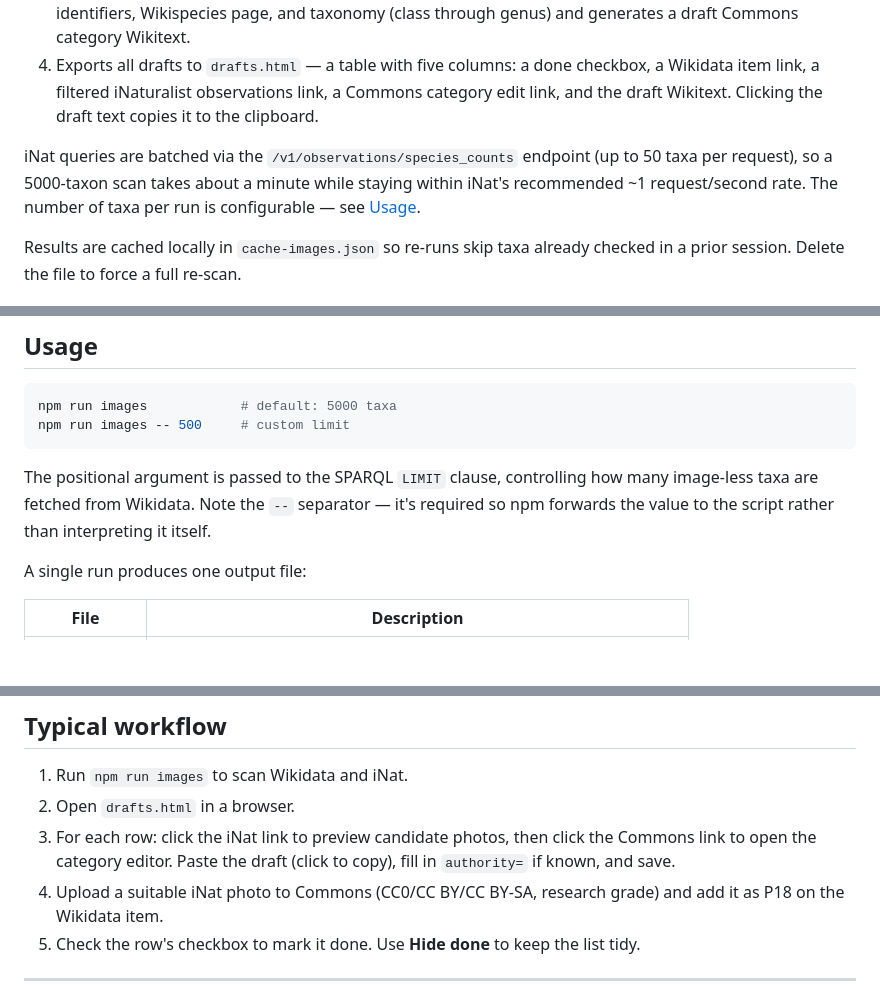
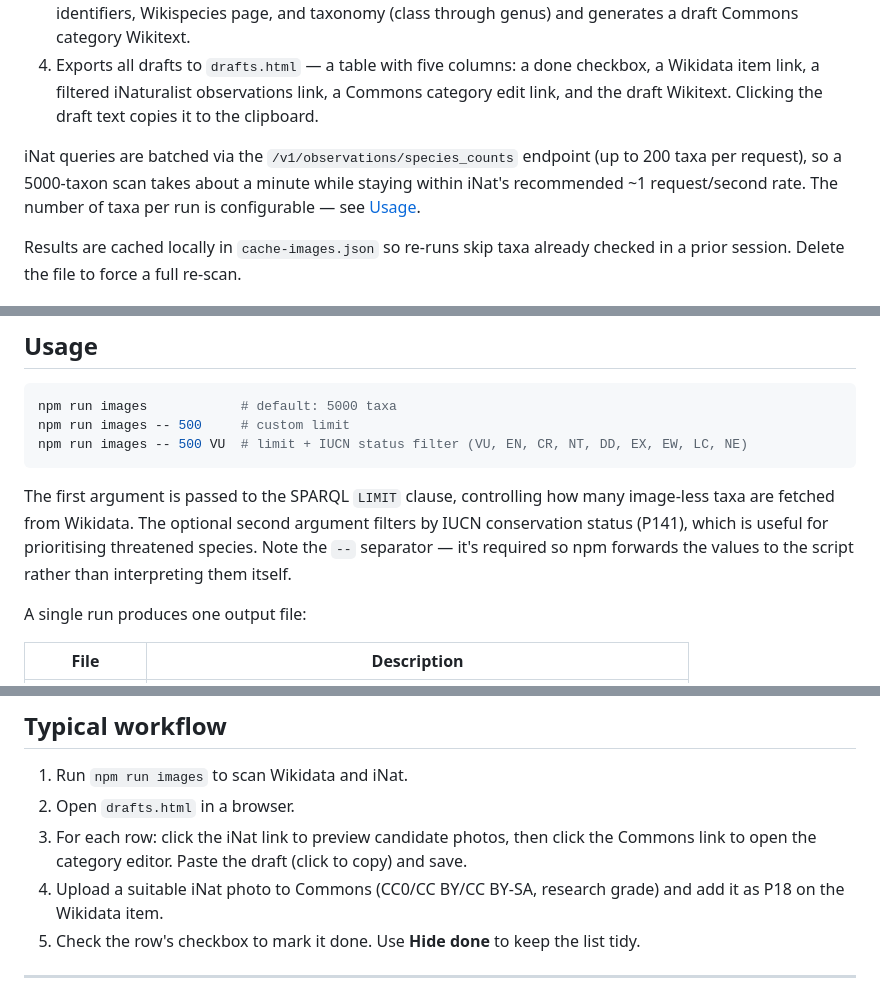
Before and after one commit to Livia-Rasp/wikidata-inat-checker, a Markdown page: README.md, 3 parts joined by grey strips. GitHub-like rendering; blank space fills up the shorter version.

Commit message:
docs: update README for IUCN template, Coleoptera/Lepidoptera, APG/IOC/Smith, and IUCN filter
Co-Authored-By: Claude Sonnet 4.6 <noreply@anthropic.com>

````diff
--- a/README.md
+++ b/README.md
@@ -9,7 +9,7 @@ Finds [iNaturalist](https://www.inaturalist.org/) observations with Wikimedia-Co
 3. For each taxon with a hit, queries Wikidata for taxon name, NCBI/EOL/MycoBank/Index Fungorum identifiers, Wikispecies page, and taxonomy (class through genus) and generates a draft Commons category Wikitext.
 4. Exports all drafts to `drafts.html` — a table with five columns: a done checkbox, a Wikidata item link, a filtered iNaturalist observations link, a Commons category edit link, and the draft Wikitext. Clicking the draft text copies it to the clipboard.
 
-iNat queries are batched via the `/v1/observations/species_counts` endpoint (up to 50 taxa per request), so a 5000-taxon scan takes about a minute while staying within iNat's recommended ~1 request/second rate. The number of taxa per run is configurable — see [Usage](#usage).
+iNat queries are batched via the `/v1/observations/species_counts` endpoint (up to 200 taxa per request), so a 5000-taxon scan takes about a minute while staying within iNat's recommended ~1 request/second rate. The number of taxa per run is configurable — see [Usage](#usage).
 
 Results are cached locally in `cache-images.json` so re-runs skip taxa already checked in a prior session. Delete the file to force a full re-scan.
 
@@ -28,9 +28,10 @@ npm install
 ```sh
 npm run images            # default: 5000 taxa
 npm run images -- 500     # custom limit
+npm run images -- 500 VU  # limit + IUCN status filter (VU, EN, CR, NT, DD, EX, EW, LC, NE)
 ```
 
-The positional argument is passed to the SPARQL `LIMIT` clause, controlling how many image-less taxa are fetched from Wikidata. Note the `--` separator — it's required so npm forwards the value to the script rather than interpreting it itself.
+The first argument is passed to the SPARQL `LIMIT` clause, controlling how many image-less taxa are fetched from Wikidata. The optional second argument filters by IUCN conservation status (P141), which is useful for prioritising threatened species. Note the `--` separator — it's required so npm forwards the values to the script rather than interpreting them itself.
 
 A single run produces one output file:
 
@@ -52,7 +53,7 @@ A single run produces one output file:
 
 1. Run `npm run images` to scan Wikidata and iNat.
 2. Open `drafts.html` in a browser.
-3. For each row: click the iNat link to preview candidate photos, then click the Commons link to open the category editor. Paste the draft (click to copy), fill in `authority=` if known, and save.
+3. For each row: click the iNat link to preview candidate photos, then click the Commons link to open the category editor. Paste the draft (click to copy) and save.
 4. Upload a suitable iNat photo to Commons (CC0/CC BY/CC BY-SA, research grade) and add it as P18 on the Wikidata item.
 5. Check the row's checkbox to mark it done. Use **Hide done** to keep the list tidy.
 
````
Also changed, not shown: other parts of README.md (+3 -1 lines).
